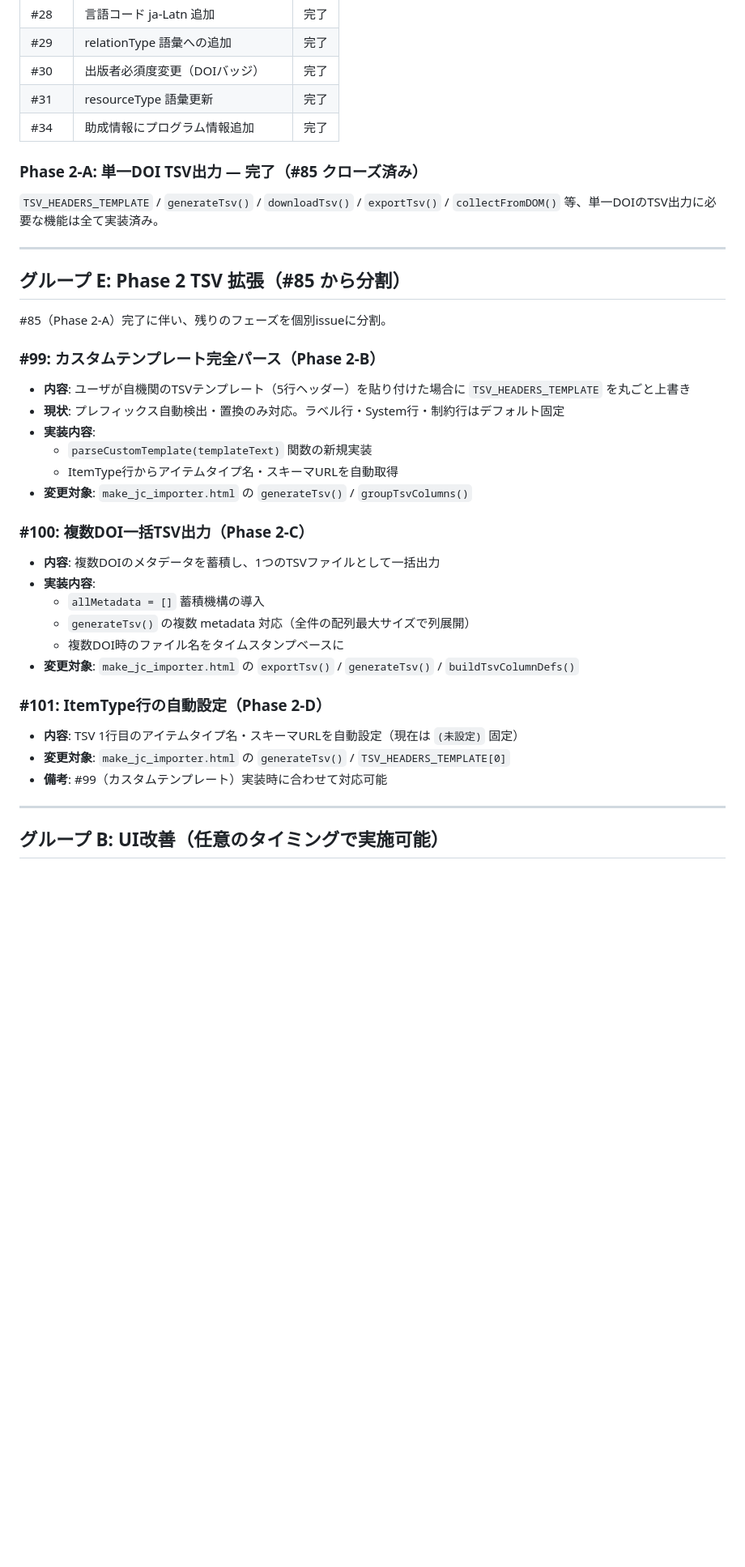
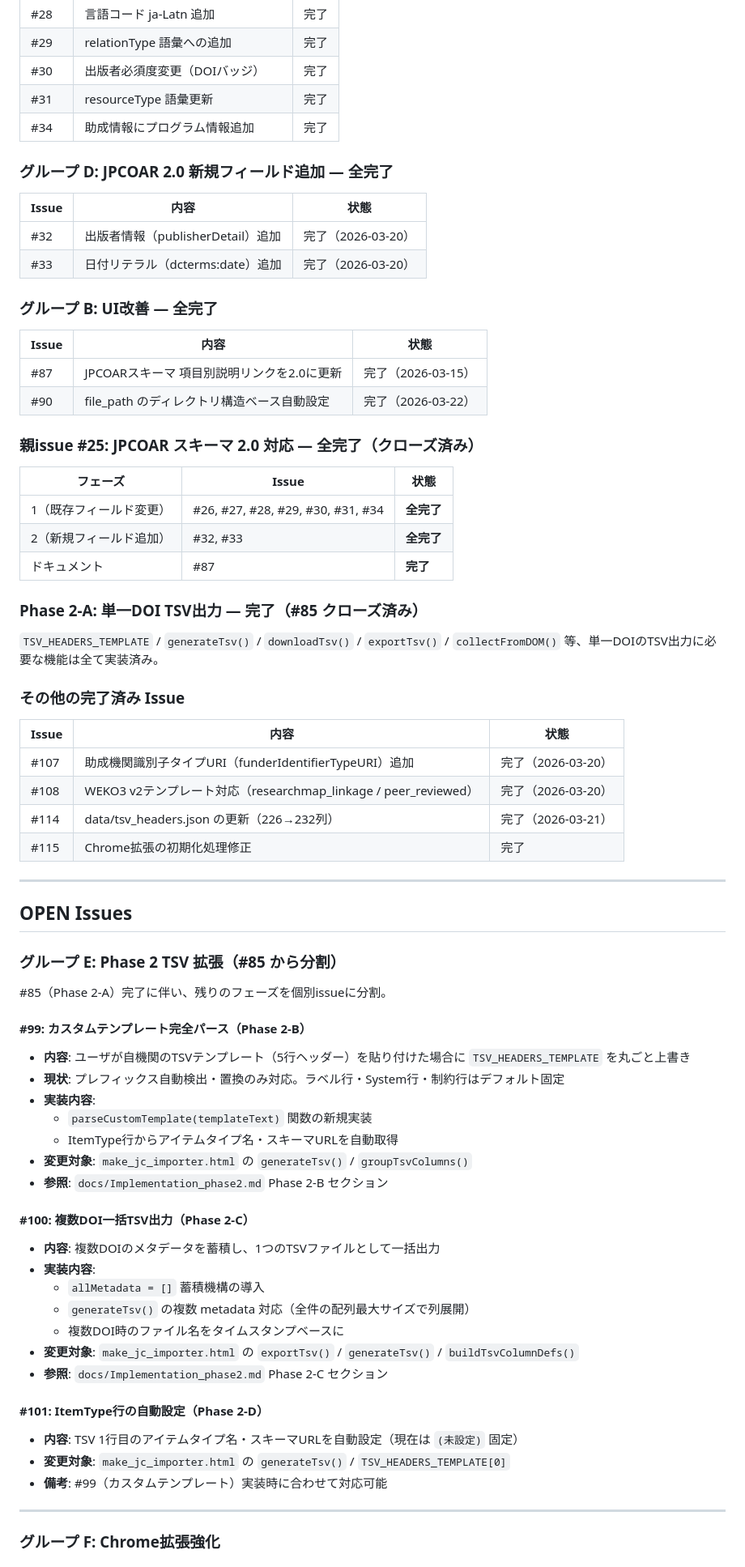
Before and after one commit to tzhaya/jc-import-file-maker, a Markdown page: docs/remaining_issues.md, the part around one of its changes. Shown at 81% size. Rendered like a GitHub page; blank space fills up the shorter version.

```diff
--- a/docs/remaining_issues.md
+++ b/docs/remaining_issues.md
@@ -23,17 +24,50 @@ Phase 1（データ取得・編集UI）は完了済み。Phase 2-A（単一DOI T
 | #31 | resourceType 語彙更新 | 完了 |
 | #34 | 助成情報にプログラム情報追加 | 完了 |
 
+### グループ D: JPCOAR 2.0 新規フィールド追加 — **全完了**
+
+| Issue | 内容 | 状態 |
+|-------|------|------|
+| #32 | 出版者情報（publisherDetail）追加 | 完了（2026-03-20） |
+| #33 | 日付リテラル（dcterms:date）追加 | 完了（2026-03-20） |
+
+### グループ B: UI改善 — **全完了**
+
+| Issue | 内容 | 状態 |
+|-------|------|------|
+| #87 | JPCOARスキーマ 項目別説明リンクを2.0に更新 | 完了（2026-03-15） |
+| #90 | file_path のディレクトリ構造ベース自動設定 | 完了（2026-03-22） |
+
+### 親issue #25: JPCOAR スキーマ 2.0 対応 — **全完了**（クローズ済み）
+
+| フェーズ | Issue | 状態 |
+|---------|-------|------|
+| 1（既存フィールド変更） | #26, #27, #28, #29, #30, #31, #34 | **全完了** |
+| 2（新規フィールド追加） | #32, #33 | **全完了** |
+| ドキュメント | #87 | **完了** |
+
 ### Phase 2-A: 単一DOI TSV出力 — **完了**（#85 クローズ済み）
 
 `TSV_HEADERS_TEMPLATE` / `generateTsv()` / `downloadTsv()` / `exportTsv()` / `collectFromDOM()` 等、単一DOIのTSV出力に必要な機能は全て実装済み。
 
+### その他の完了済み Issue
+
+| Issue | 内容 | 状態 |
+|-------|------|------|
+| #107 | 助成機関識別子タイプURI（funderIdentifierTypeURI）追加 | 完了（2026-03-20） |
+| #108 | WEKO3 v2テンプレート対応（researchmap_linkage / peer_reviewed） | 完了（2026-03-20） |
+| #114 | data/tsv_headers.json の更新（226→232列） | 完了（2026-03-21） |
+| #115 | Chrome拡張の初期化処理修正 | 完了 |
+
 ---
 
-## グループ E: Phase 2 TSV 拡張（#85 から分割）
+## OPEN Issues
+
+### グループ E: Phase 2 TSV 拡張（#85 から分割）
 
 #85（Phase 2-A）完了に伴い、残りのフェーズを個別issueに分割。
 
-### #99: カスタムテンプレート完全パース（Phase 2-B）
+#### #99: カスタムテンプレート完全パース（Phase 2-B）
 
 - **内容**: ユーザが自機関のTSVテンプレート（5行ヘッダー）を貼り付けた場合に `TSV_HEADERS_TEMPLATE` を丸ごと上書き
 - **現状**: プレフィックス自動検出・置換のみ対応。ラベル行・System行・制約行はデフォルト固定
@@ -41,8 +75,9 @@ Phase 1（データ取得・編集UI）は完了済み。Phase 2-A（単一DOI T
   - `parseCustomTemplate(templateText)` 関数の新規実装
   - ItemType行からアイテムタイプ名・スキーマURLを自動取得
 - **変更対象**: `make_jc_importer.html` の `generateTsv()` / `groupTsvColumns()`
+- **参照**: `docs/Implementation_phase2.md` Phase 2-B セクション
 
-### #100: 複数DOI一括TSV出力（Phase 2-C）
+#### #100: 複数DOI一括TSV出力（Phase 2-C）
 
 - **内容**: 複数DOIのメタデータを蓄積し、1つのTSVファイルとして一括出力
 - **実装内容**:
@@ -50,8 +85,9 @@ Phase 1（データ取得・編集UI）は完了済み。Phase 2-A（単一DOI T
   - `generateTsv()` の複数 metadata 対応（全件の配列最大サイズで列展開）
   - 複数DOI時のファイル名をタイムスタンプベースに
 - **変更対象**: `make_jc_importer.html` の `exportTsv()` / `generateTsv()` / `buildTsvColumnDefs()`
+- **参照**: `docs/Implementation_phase2.md` Phase 2-C セクション
 
-### #101: ItemType行の自動設定（Phase 2-D）
+#### #101: ItemType行の自動設定（Phase 2-D）
 
 - **内容**: TSV 1行目のアイテムタイプ名・スキーマURLを自動設定（現在は `(未設定)` 固定）
 - **変更対象**: `make_jc_importer.html` の `generateTsv()` / `TSV_HEADERS_TEMPLATE[0]`
@@ -59,5 +95,5 @@ Phase 1（データ取得・編集UI）は完了済み。Phase 2-A（単一DOI T
 
 ---
 
-## グループ B: UI改善（任意のタイミングで実施可能）
+### グループ F: Chrome拡張強化
 
```
Also changed, not shown: other parts of docs/remaining_issues.md (+101 -48 lines).
